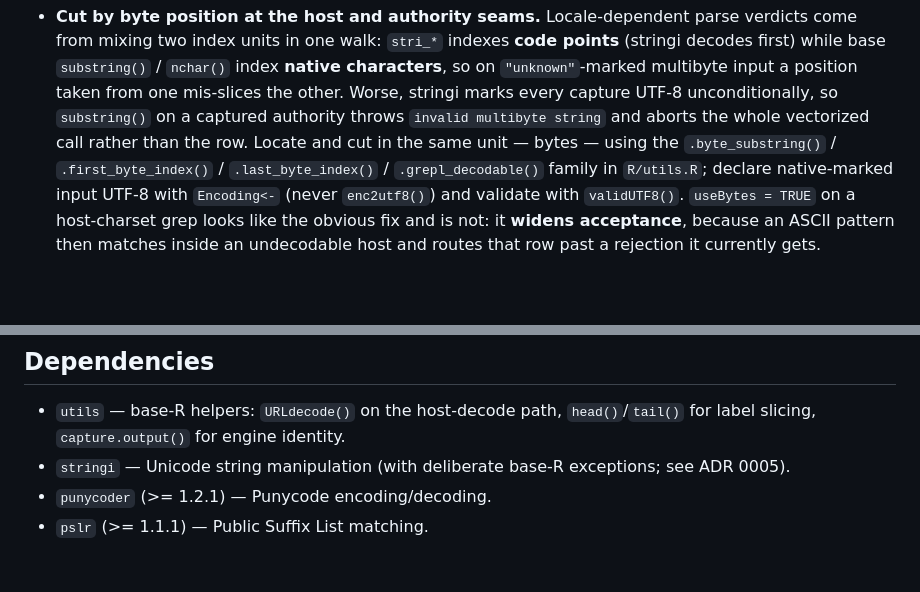
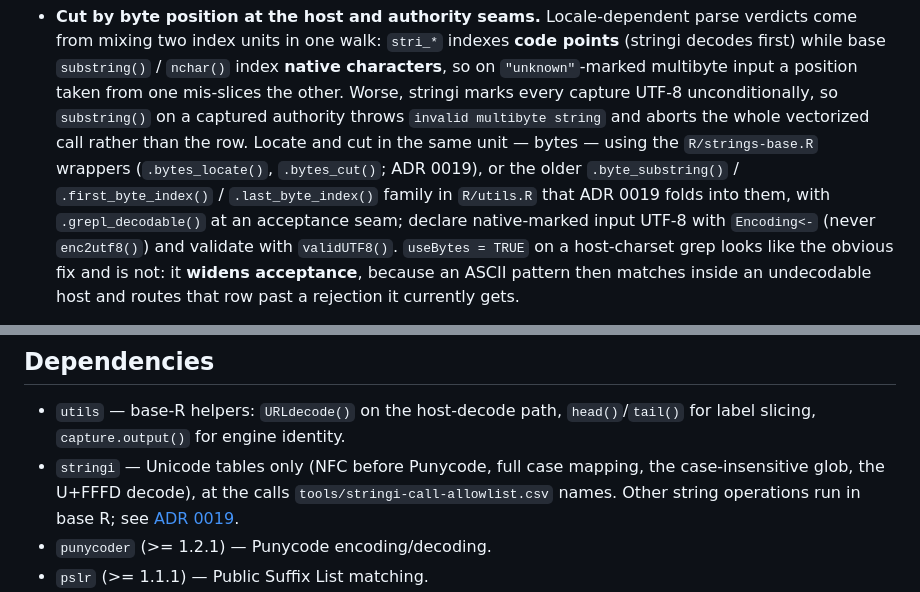
Before and after one commit to bart-turczynski/rurl, a Markdown page: ARCHITECTURE.md, 2 parts joined by grey strips. Drawn GitHub-style; blank space fills up the shorter version.

Commit message:
docs: point the string rules at ADR 0019, not the stringi era
ARCHITECTURE.md described stringi as the package's string engine with
base-R exceptions (ADR 0005), and sent byte cuts only to the R/utils.R
helpers; CONTRIBUTING.md sent string rules to ADR 0005 alone. Both now
say what ADR 0019 settled: string operations run in base R through the
R/strings-base.R wrappers, and stringi only at the calls the allowlist
names, linking the ADR instead of restating it.

Refs: RURL-dddxutjf
Co-Authored-By: Claude Opus 5.5 <noreply@anthropic.com>

```diff
--- a/ARCHITECTURE.md
+++ b/ARCHITECTURE.md
@@ -412,9 +412,12 @@ only under `port_handling != "exclude"`.
   capture UTF-8 unconditionally, so `substring()` on a captured authority throws
   `invalid multibyte string` and aborts the whole vectorized call rather than
   the row. Locate and cut in the same unit — bytes — using the
-  `.byte_substring()` / `.first_byte_index()` / `.last_byte_index()` /
-  `.grepl_decodable()` family in `R/utils.R`; declare native-marked input UTF-8
-  with `Encoding<-` (never `enc2utf8()`) and validate with `validUTF8()`.
+  `R/strings-base.R` wrappers (`.bytes_locate()`, `.bytes_cut()`; ADR 0019),
+  or the older `.byte_substring()` / `.first_byte_index()` /
+  `.last_byte_index()` family in `R/utils.R` that ADR 0019 folds into them,
+  with `.grepl_decodable()` at an acceptance seam; declare native-marked input
+  UTF-8 with `Encoding<-` (never `enc2utf8()`) and validate with
+  `validUTF8()`.
   `useBytes = TRUE` on a host-charset grep looks like the obvious fix and is
   not: it **widens acceptance**, because an ASCII pattern then matches inside an
   undecodable host and routes that row past a rejection it currently gets.
@@ -469,8 +472,10 @@ only under `port_handling != "exclude"`.
 
 - `utils` — base-R helpers: `URLdecode()` on the host-decode path,
   `head()`/`tail()` for label slicing, `capture.output()` for engine identity.
-- `stringi` — Unicode string manipulation (with deliberate base-R exceptions;
-  see ADR 0005).
+- `stringi` — Unicode tables only (NFC before Punycode, full case mapping,
+  the case-insensitive glob, the U+FFFD decode), at the calls
+  `tools/stringi-call-allowlist.csv` names. Other string operations run in
+  base R; see [ADR 0019](design/adr/0019-string-operations-run-in-base-r.md).
 - `punycoder` (>= 1.2.1) — Punycode encoding/decoding.
 - `pslr` (>= 1.1.1) — Public Suffix List matching.
 - `raddr` (>= 0.1.2) — IP address facts: the `ipv6-embedded-ipv4` diagnostic
```
Also changed, not shown: CONTRIBUTING.md (+6 -2 lines).
